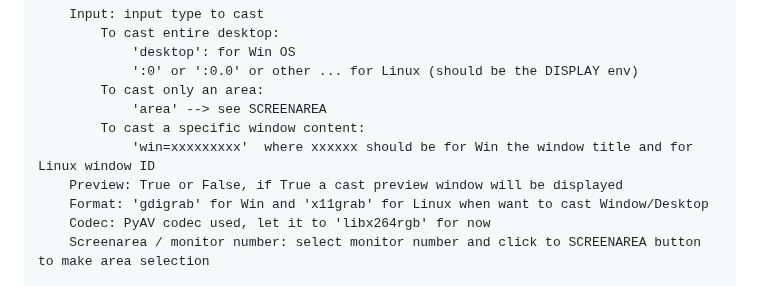
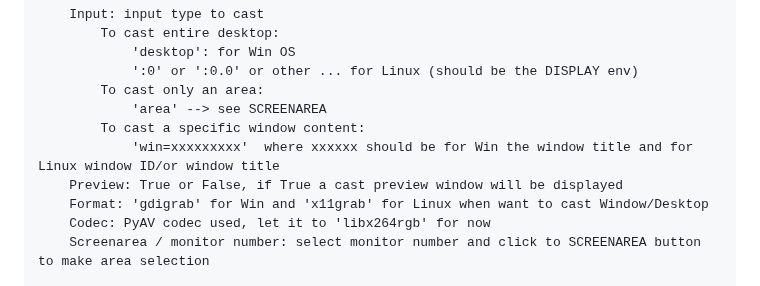
Before and after one commit to zak-45/WLEDVideoSync, a Markdown page: README.md, the part around the change. GitHub-like rendering.

```diff
--- a/README.md
+++ b/README.md
@@ -137,7 +137,7 @@ All of this could be configured later, for the moment focus on default.
             To cast only an area:
                 'area' --> see SCREENAREA
             To cast a specific window content:
-                'win=xxxxxxxxx'  where xxxxxx should be for Win the window title and for Linux window ID
+                'win=xxxxxxxxx'  where xxxxxx should be for Win the window title and for Linux window ID/or window title
         Preview: True or False, if True a cast preview window will be displayed
         Format: 'gdigrab' for Win and 'x11grab' for Linux when want to cast Window/Desktop
         Codec: PyAV codec used, let it to 'libx264rgb' for now
```
